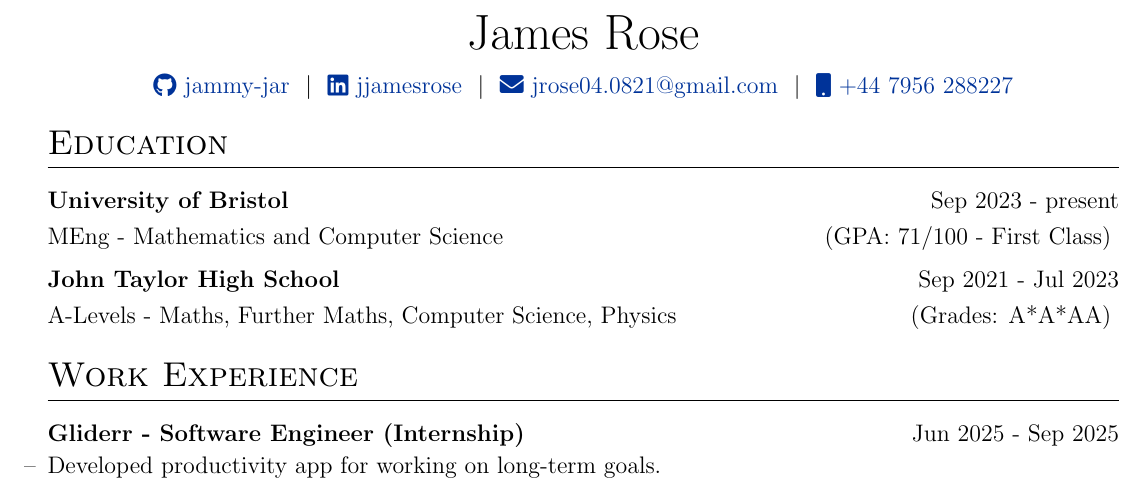
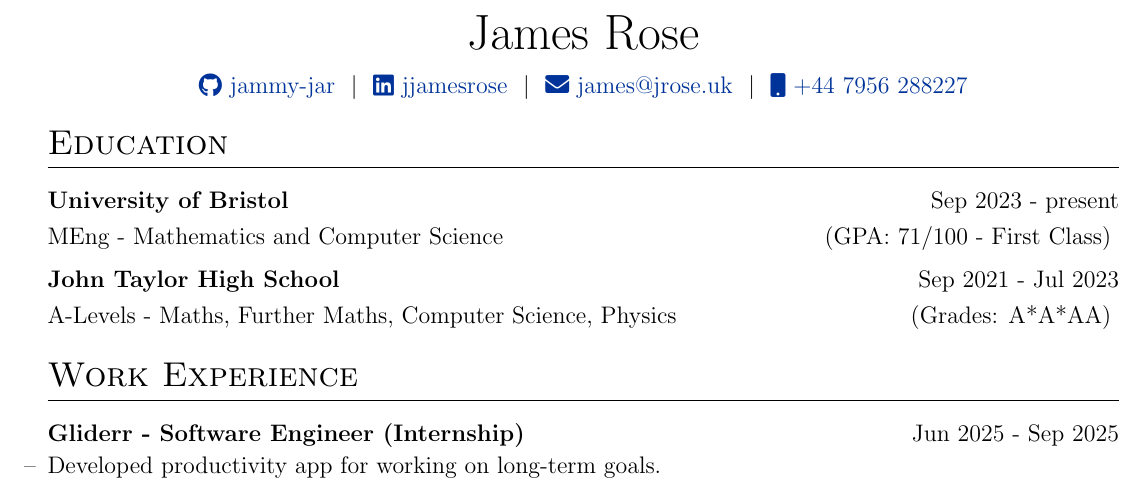
Before and after one commit to jammy-jar/cv, a LaTeX CV (cv.tex): part of page 1 of 2, cut so that both start at the same text. Compiled offline with pdfLaTeX.

Commit message:
Last year up to date cv

```diff
--- a/cv.tex
+++ b/cv.tex
@@ -145,7 +145,7 @@
 \Huge{James Rose} \\[7.5pt]
 \href{https://github.com/jammy-jar}{\raisebox{-0.05\height}\faGithub\ jammy-jar} \ $|$ \
 \href{https://linkedin.com/in/jjamesrose}{\raisebox{-0.05\height}\faLinkedin\ jjamesrose} \ $|$ \
-\href{mailto:jrose04.0821@gmail.com}{\raisebox{-0.05\height}\faEnvelope \ jrose04.0821@gmail.com} \ $|$ \
+\href{mailto:jrose04.0821@gmail.com}{\raisebox{-0.05\height}\faEnvelope \ james@jrose.uk} \ $|$ \
 \href{tel:+000000000000}{\raisebox{-0.05\height}\faMobile \ +44 7956 288227} \\
 \end{tabularx}
 
```
Also changed, not shown: cv.bbl (added), cv.pdf (added), 9 other files.
